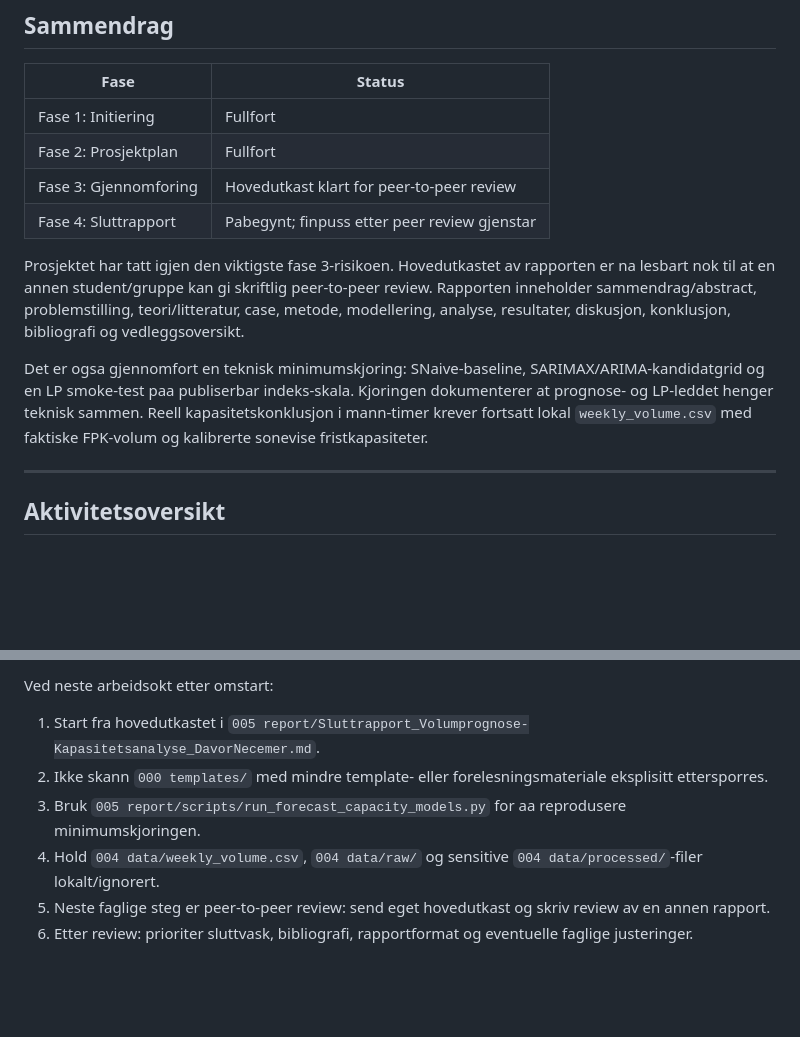
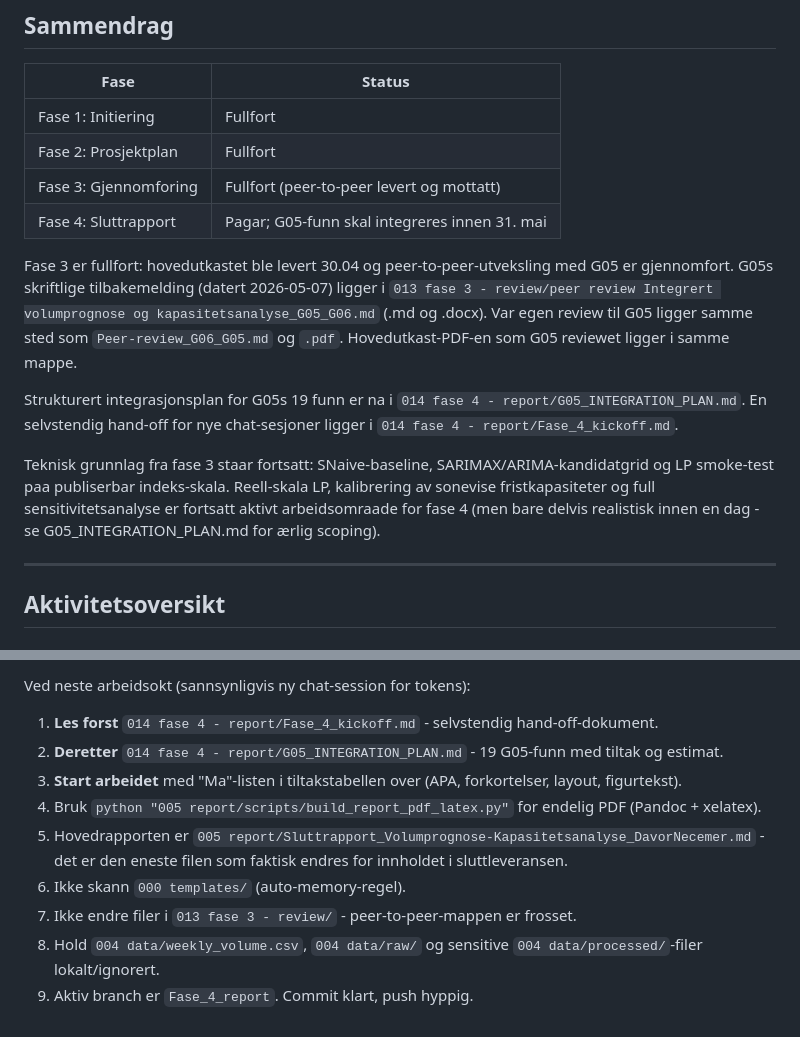
Before and after one commit to LOG650/G06-davor-necemer-individuell, a Markdown page: 012 fase 2 - plan/status.md, 2 parts joined by grey strips. GitHub-like rendering; blank space fills up the shorter version.

```diff
--- a/012 fase 2 - plan/status.md
+++ b/012 fase 2 - plan/status.md
@@ -12,20 +13,24 @@
 |------|--------|
 | Fase 1: Initiering | Fullfort |
 | Fase 2: Prosjektplan | Fullfort |
-| Fase 3: Gjennomforing | Hovedutkast klart for peer-to-peer review |
-| Fase 4: Sluttrapport | Pabegynt; finpuss etter peer review gjenstar |
+| Fase 3: Gjennomforing | Fullfort (peer-to-peer levert og mottatt) |
+| Fase 4: Sluttrapport | Pagar; G05-funn skal integreres innen 31. mai |
 
-Prosjektet har tatt igjen den viktigste fase 3-risikoen. Hovedutkastet av
-rapporten er na lesbart nok til at en annen student/gruppe kan gi skriftlig
-peer-to-peer review. Rapporten inneholder sammendrag/abstract, problemstilling,
-teori/litteratur, case, metode, modellering, analyse, resultater, diskusjon,
-konklusjon, bibliografi og vedleggsoversikt.
+Fase 3 er fullfort: hovedutkastet ble levert 30.04 og peer-to-peer-utveksling
+med G05 er gjennomfort. G05s skriftlige tilbakemelding (datert 2026-05-07) ligger
+i `013 fase 3 - review/peer review Integrert volumprognose og kapasitetsanalyse_G05_G06.md`
+(.md og .docx). Var egen review til G05 ligger samme sted som `Peer-review_G06_G05.md`
+og `.pdf`. Hovedutkast-PDF-en som G05 reviewet ligger i samme mappe.
 
-Det er ogsa gjennomfort en teknisk minimumskjoring: SNaive-baseline,
-SARIMAX/ARIMA-kandidatgrid og en LP smoke-test paa publiserbar indeks-skala.
-Kjoringen dokumenterer at prognose- og LP-leddet henger teknisk sammen. Reell
-kapasitetskonklusjon i mann-timer krever fortsatt lokal `weekly_volume.csv`
-med faktiske FPK-volum og kalibrerte sonevise fristkapasiteter.
+Strukturert integrasjonsplan for G05s 19 funn er na i
+`014 fase 4 - report/G05_INTEGRATION_PLAN.md`. En selvstendig hand-off for nye
+chat-sesjoner ligger i `014 fase 4 - report/Fase_4_kickoff.md`.
+
+Teknisk grunnlag fra fase 3 staar fortsatt: SNaive-baseline,
+SARIMAX/ARIMA-kandidatgrid og LP smoke-test paa publiserbar indeks-skala.
+Reell-skala LP, kalibrering av sonevise fristkapasiteter og full sensitivitetsanalyse
+er fortsatt aktivt arbeidsomraade for fase 4 (men bare delvis realistisk innen
+en dag - se G05_INTEGRATION_PLAN.md for ærlig scoping).
 
 ---
 
@@ -126,9 +138,14 @@ Det viktigste som fortsatt mangler er:
 
-Ved neste arbeidsokt etter omstart:
+Ved neste arbeidsokt (sannsynligvis ny chat-session for tokens):
 
-1. Start fra hovedutkastet i `005 report/Sluttrapport_Volumprognose-Kapasitetsanalyse_DavorNecemer.md`.
-2. Ikke skann `000 templates/` med mindre template- eller forelesningsmateriale eksplisitt ettersporres.
-3. Bruk `005 report/scripts/run_forecast_capacity_models.py` for aa reprodusere minimumskjoringen.
-4. Hold `004 data/weekly_volume.csv`, `004 data/raw/` og sensitive `004 data/processed/`-filer lokalt/ignorert.
-5. Neste faglige steg er peer-to-peer review: send eget hovedutkast og skriv review av en annen rapport.
-6. Etter review: prioriter sluttvask, bibliografi, rapportformat og eventuelle faglige justeringer.
+1. **Les forst** `014 fase 4 - report/Fase_4_kickoff.md` - selvstendig hand-off-dokument.
+2. **Deretter** `014 fase 4 - report/G05_INTEGRATION_PLAN.md` - 19 G05-funn med tiltak og estimat.
+3. **Start arbeidet** med "Ma"-listen i tiltakstabellen over (APA, forkortelser, layout, figurtekst).
+4. Bruk `python "005 report/scripts/build_report_pdf_latex.py"` for endelig PDF (Pandoc + xelatex).
+5. Hovedrapporten er `005 report/Sluttrapport_Volumprognose-Kapasitetsanalyse_DavorNecemer.md` -
+   det er den eneste filen som faktisk endres for innholdet i sluttleveransen.
+6. Ikke skann `000 templates/` (auto-memory-regel).
+7. Ikke endre filer i `013 fase 3 - review/` - peer-to-peer-mappen er frosset.
+8. Hold `004 data/weekly_volume.csv`, `004 data/raw/` og sensitive `004 data/processed/`-filer
+   lokalt/ignorert.
+9. Aktiv branch er `Fase_4_report`. Commit klart, push hyppig.
```
Also changed, not shown: other parts of 012 fase 2 - plan/status.md (+30 -22 lines), 014 fase 4 - report/Fase_4_kickoff.md (added, +97 -0 lines), 014 fase 4 - report/G05_INTEGRATION_PLAN.md (added, +128 -0 lines).
